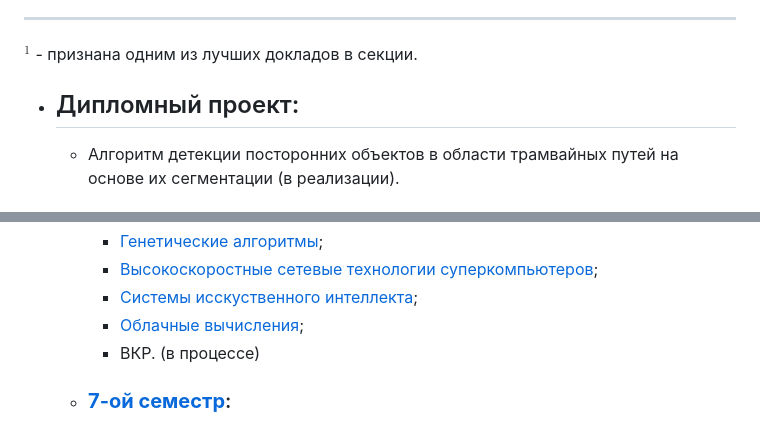
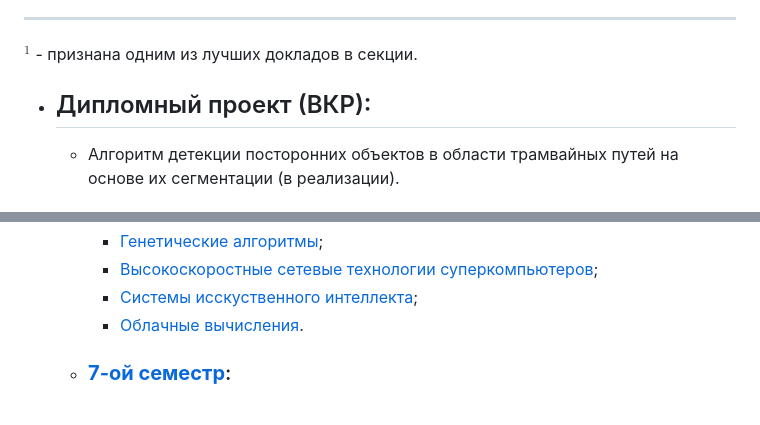
Before and after one commit to MathematicLove/spbstu-iccs-mcs, a Markdown page: README.md, 2 parts joined by grey strips. GitHub-like rendering.

```diff
--- a/README.md
+++ b/README.md
@@ -11,7 +11,7 @@
   - Использование настраиваемых персон и аватаров в LLM-чат-ботах (в реализации).
 ---------------
   **$^1$** - признана одним из лучших докладов в секции.
-- ## Дипломный проект:
+- ## Дипломный проект (ВКР):
   - Алгоритм детекции посторонних объектов в области трамвайных путей на основе их сегментации (в реализации).
 - ## [Учебные проекты](https://github.com/MathematicLove/spbstu-iccs-mcs/tree/main/iccs):
   - ### [**8-ой семестр**](https://github.com/MathematicLove/spbstu-iccs-mcs/tree/main/iccs/8-sem):
@@ -22,8 +22,7 @@
     - [Генетические алгоритмы](https://github.com/MathematicLove/spbstu-iccs-mcs/tree/main/iccs/8-sem/genetics-algorithms);
     - [Высокоскоростные сетевые технологии суперкомпьютеров](https://github.com/MathematicLove/spbstu-iccs-mcs/tree/main/iccs/8-sem/high-speed-supercomputer-network-technologies);
     - [Системы исскуственного интеллекта](https://github.com/MathematicLove/spbstu-iccs-mcs/tree/main/iccs/8-sem/artificial-intelligence-systems);
-    - [Облачные вычисления](https://github.com/MathematicLove/spbstu-iccs-mcs/tree/main/iccs/8-sem/cloud-computing);
-    - ВКР. (в процессе)
+    - [Облачные вычисления](https://github.com/MathematicLove/spbstu-iccs-mcs/tree/main/iccs/8-sem/cloud-computing).
   - ### [**7-ой семестр**](https://github.com/MathematicLove/spbstu-iccs-mcs/tree/main/iccs/7-sem):
     - [Генетические алгоритмы (6 типов)](https://github.com/MathematicLove/spbstu-iccs-mcs/tree/main/iccs/7-sem/genetics-algorithms);
     - [Методы оптимизации (2 метода одномерной оптимизации, 5 методов градиентного спуска)](https://github.com/MathematicLove/spbstu-iccs-mcs/tree/main/iccs/7-sem/methods-of-optimization);
```
